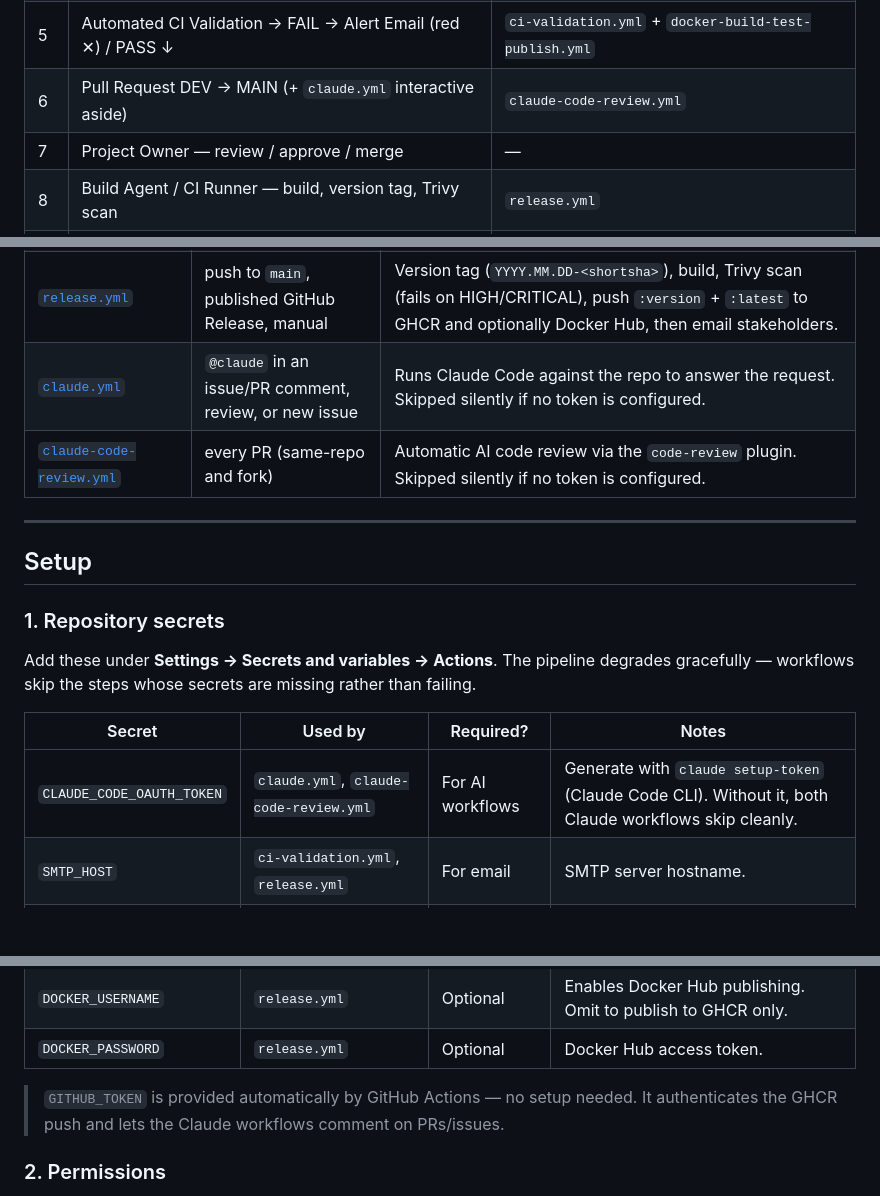
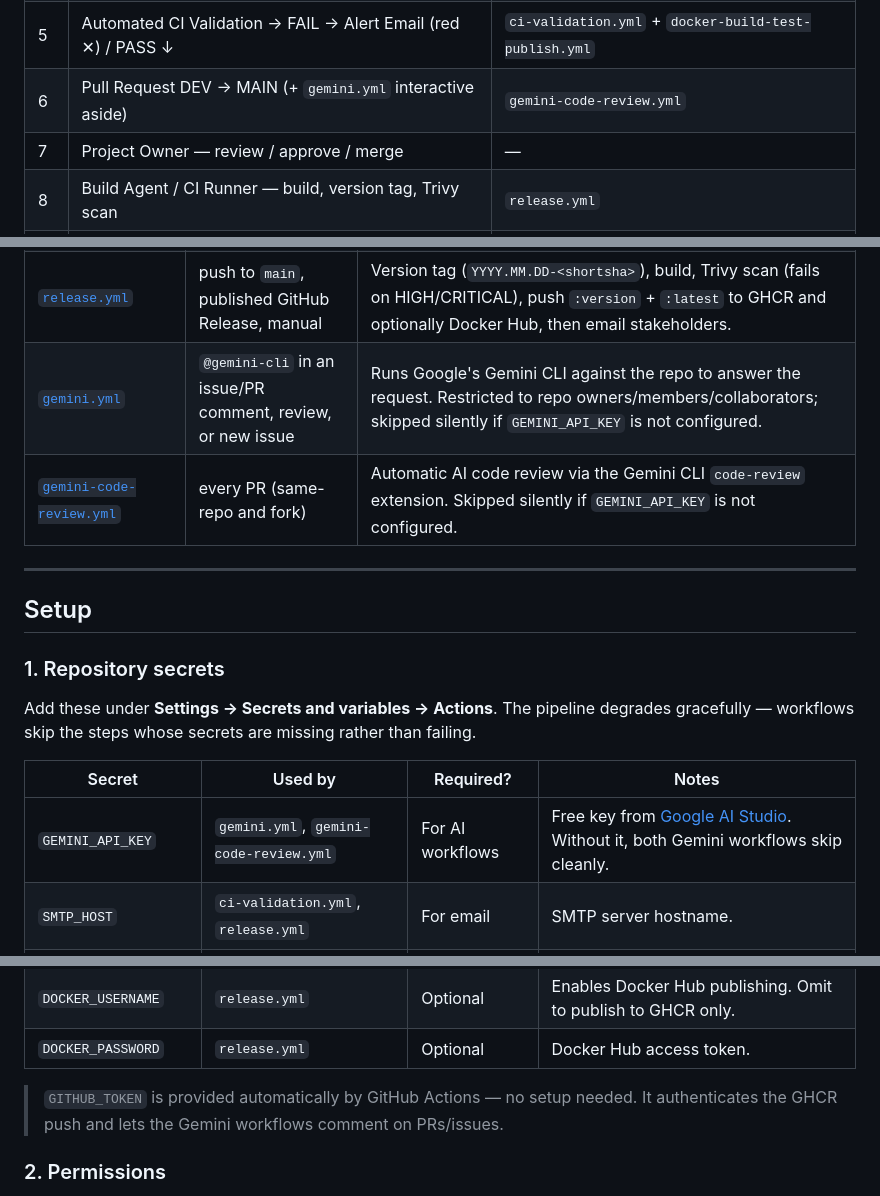
Before and after one commit to trieu/leo-cdp-framework, a Markdown page: .github/workflows/README.md, 3 parts joined by grey strips. Drawn GitHub-style; blank space fills up the shorter version.

```diff
--- a/.github/workflows/README.md
+++ b/.github/workflows/README.md
@@ -27,7 +27,7 @@ A vertical numbered flow, with each step mapped to the workflow file that powers
 | 3 | GitHub Repository (`leo-cdp-framework`) | — |
 | 4 | DEV Branch — commit & push | — |
 | 5 | Automated CI Validation → FAIL → Alert Email (red ✕) / PASS ↓ | `ci-validation.yml` + `docker-build-test-publish.yml` |
-| 6 | Pull Request DEV → MAIN (+ `claude.yml` interactive aside) | `claude-code-review.yml` |
+| 6 | Pull Request DEV → MAIN (+ `gemini.yml` interactive aside) | `gemini-code-review.yml` |
 | 7 | Project Owner — review / approve / merge | — |
 | 8 | Build Agent / CI Runner — build, version tag, Trivy scan | `release.yml` |
 | 9 | Public Docker Repo — GHCR + Docker Hub | `release.yml` |
@@ -71,8 +72,8 @@ Docker Build → Release Notification**:
 | [`ci-validation.yml`](ci-validation.yml) | push to `dev`, PR into `main`, nightly cron (`18:00 UTC`), manual | Build + unit tests, code quality, integration tests (ArangoDB 3.11 + Redis 6 service containers). Emails the dev team on failure. |
 | [`docker-build-test-publish.yml`](docker-build-test-publish.yml) | push to `main`/`dev`, PR touching `core-leo-cdp/**`, manual | Builds the Docker image running the JUnit suite inside the multi-stage build, publishes the JUnit report, and pushes the runtime image to GHCR tagged with the commit SHA (full + short). PRs build/test but don't push. |
 | [`release.yml`](release.yml) | push to `main`, published GitHub Release, manual | Version tag (`YYYY.MM.DD-<shortsha>`), build, Trivy scan (fails on HIGH/CRITICAL), push `:version` + `:latest` to GHCR and optionally Docker Hub, then email stakeholders. |
-| [`claude.yml`](claude.yml) | `@claude` in an issue/PR comment, review, or new issue | Runs Claude Code against the repo to answer the request. Skipped silently if no token is configured. |
-| [`claude-code-review.yml`](claude-code-review.yml) | every PR (same-repo and fork) | Automatic AI code review via the `code-review` plugin. Skipped silently if no token is configured. |
+| [`gemini.yml`](gemini.yml) | `@gemini-cli` in an issue/PR comment, review, or new issue | Runs Google's Gemini CLI against the repo to answer the request. Restricted to repo owners/members/collaborators; skipped silently if `GEMINI_API_KEY` is not configured. |
+| [`gemini-code-review.yml`](gemini-code-review.yml) | every PR (same-repo and fork) | Automatic AI code review via the Gemini CLI `code-review` extension. Skipped silently if `GEMINI_API_KEY` is not configured. |
 
 ---
 
@@ -85,7 +86,7 @@ gracefully — workflows skip the steps whose secrets are missing rather than fa
 
 | Secret | Used by | Required? | Notes |
 |---|---|---|---|
-| `CLAUDE_CODE_OAUTH_TOKEN` | `claude.yml`, `claude-code-review.yml` | For AI workflows | Generate with `claude setup-token` (Claude Code CLI). Without it, both Claude workflows skip cleanly. |
+| `GEMINI_API_KEY` | `gemini.yml`, `gemini-code-review.yml` | For AI workflows | Free key from [Google AI Studio](https://aistudio.google.com/apikey). Without it, both Gemini workflows skip cleanly. |
 | `SMTP_HOST` | `ci-validation.yml`, `release.yml` | For email | SMTP server hostname. |
 | `SMTP_PORT` | `ci-validation.yml`, `release.yml` | For email | e.g. `465` or `587`. |
 | `SMTP_USER` | `ci-validation.yml`, `release.yml` | For email | SMTP username. |
@@ -96,7 +97,7 @@ gracefully — workflows skip the steps whose secrets are missing rather than fa
 | `DOCKER_PASSWORD` | `release.yml` | Optional | Docker Hub access token. |
 
 > `GITHUB_TOKEN` is provided automatically by GitHub Actions — no setup needed. It
-> authenticates the GHCR push and lets the Claude workflows comment on PRs/issues.
+> authenticates the GHCR push and lets the Gemini workflows comment on PRs/issues.
 
 ### 2. Permissions
 
```
Also changed, not shown: other parts of .github/workflows/README.md (+8 -7 lines), .github/workflows/flow.png, 7 other files.
